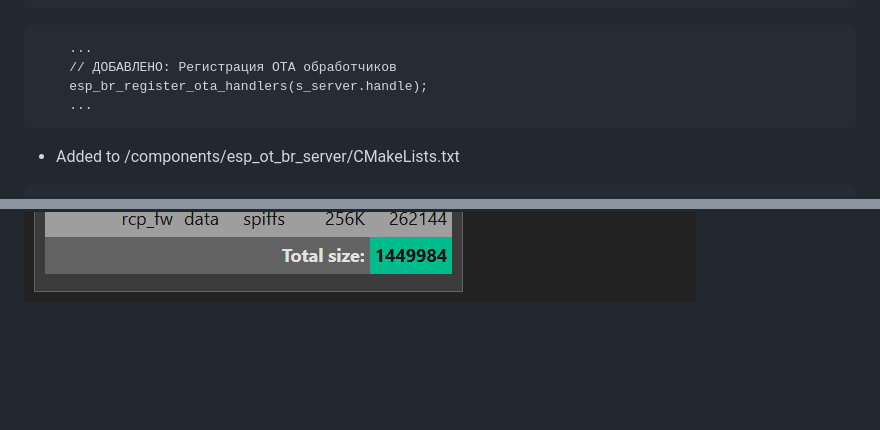
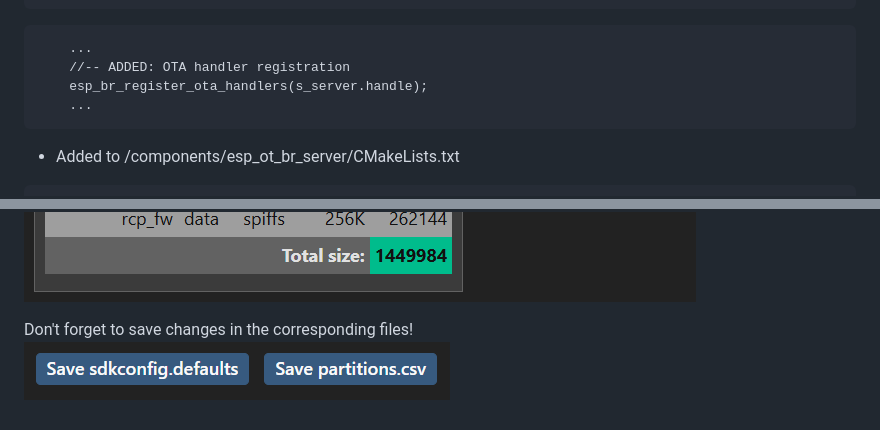
Before and after one commit to mozolin/esp-thread-br, a Markdown page: README.md, 2 parts joined by grey strips. Drawn GitHub-style; pictures changed too: images/yii2_otbr/yii2_save_buttons.png (added); blank space fills up the shorter version.

Commit message:
some fixes + README.md

```diff
--- a/README.md
+++ b/README.md
@@ -309,7 +309,7 @@ Add new lines to the *esp_br_web.c* file:
 ~~~
 ~~~
     ...
-    // ДОБАВЛЕНО: Регистрация OTA обработчиков
+    //-- ADDED: OTA handler registration
     esp_br_register_ota_handlers(s_server.handle);
     ...
 ~~~
@@ -398,3 +398,6 @@ We can use one OTA block (**not recommended!**).
 
 We can disable OTA completely.
 ![](images/yii2_otbr/yii2_comport_07_no_ota.png)
+
+Don't forget to save changes in the corresponding files!
+![](images/yii2_otbr/yii2_save_buttons.png)
```
Also changed, not shown: 3 other files.
